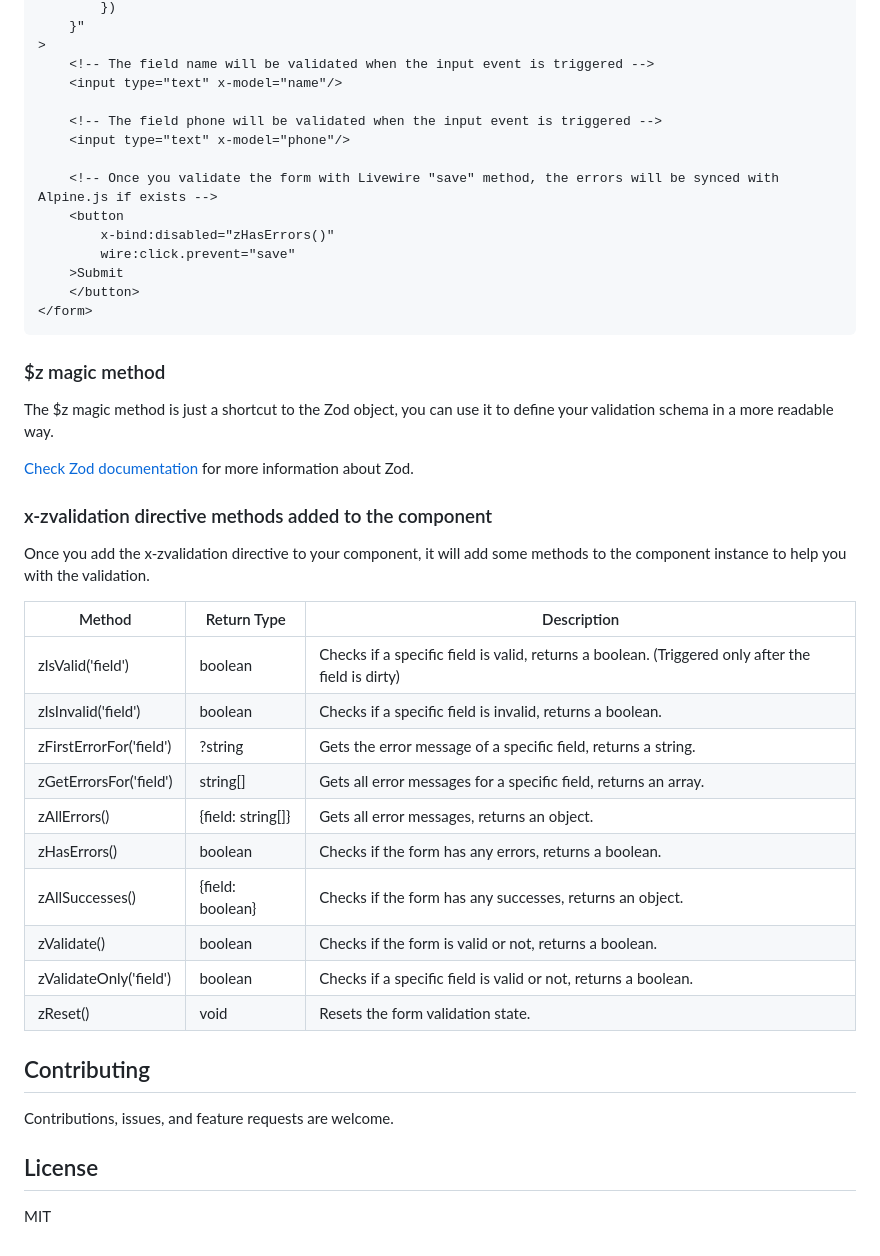
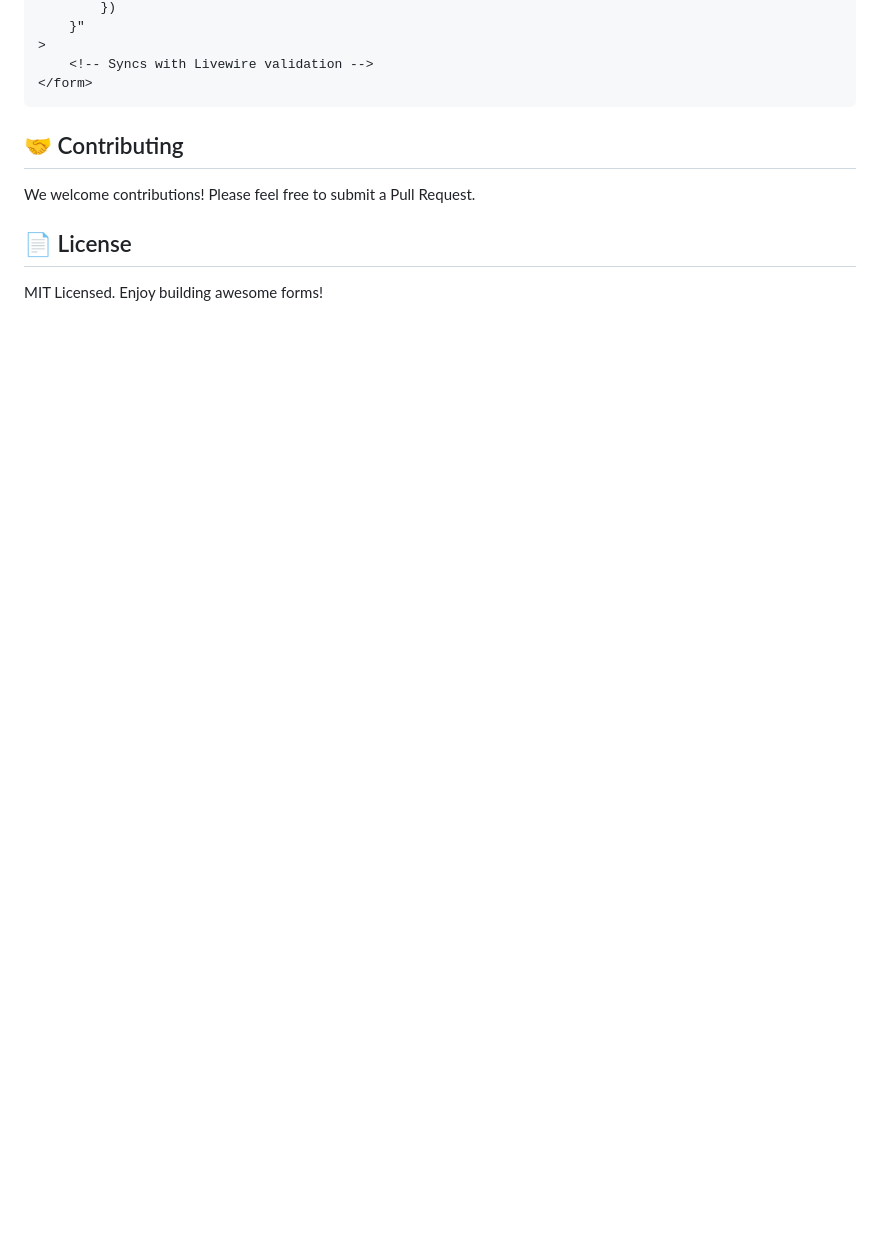
Before and after one commit to MarllonGomes/alpine-zod-validation, a Markdown page: README.md, the part around the change printed below. Rendered like a GitHub page; blank space fills up the shorter version.

````diff
--- a/README.md
+++ b/README.md
@@ -145,48 +153,14 @@ synced with the x-zvalidation errors and the field will be marked as invalid.
         })
     }"
 >
-    <!-- The field name will be validated when the input event is triggered -->
-    <input type="text" x-model="name"/>
-
-    <!-- The field phone will be validated when the input event is triggered -->
-    <input type="text" x-model="phone"/>
-
-    <!-- Once you validate the form with Livewire "save" method, the errors will be synced with Alpine.js if exists -->
-    <button
-        x-bind:disabled="zHasErrors()"
-        wire:click.prevent="save"
-    >Submit
-    </button>
+    <!-- Syncs with Livewire validation -->
 </form>
 ```
 
-### $z magic method
+## 🤝 Contributing
 
-The $z magic method is just a shortcut to the Zod object, you can use it to define your validation schema in a more readable way.
+We welcome contributions! Please feel free to submit a Pull Request.
 
-[Check Zod documentation](https://www.npmjs.com/package/zod) for more information about Zod.
+## 📄 License
 
-### x-zvalidation directive methods added to the component
-
-Once you add the x-zvalidation directive to your component, it will add some methods to the component instance to help you with the validation.
-
-| Method                  | Return Type       | Description                                                                                       |
-|-------------------------|-------------------|---------------------------------------------------------------------------------------------------|
-| zIsValid('field')       | boolean           | Checks if a specific field is valid, returns a boolean. (Triggered only after the field is dirty) |
-| zIsInvalid('field')     | boolean           | Checks if a specific field is invalid, returns a boolean.                                         |
-| zFirstErrorFor('field') | ?string           | Gets the error message of a specific field, returns a string.                                     |
-| zGetErrorsFor('field')  | string[]          | Gets all error messages for a specific field, returns an array.                                   |
-| zAllErrors()            | {field: string[]} | Gets all error messages, returns an object.                                                       |
-| zHasErrors()            | boolean           | Checks if the form has any errors, returns a boolean.                                             |
-| zAllSuccesses()         | {field: boolean}  | Checks if the form has any successes, returns an object.                                             |
-| zValidate()             | boolean           | Checks if the form is valid or not, returns a boolean.                                            |
-| zValidateOnly('field')  | boolean           | Checks if a specific field is valid or not, returns a boolean.                                    |
-| zReset()                | void              | Resets the form validation state.                                                                 |
-
-## Contributing
-
-Contributions, issues, and feature requests are welcome.
-
-## License
-
-MIT
+MIT Licensed. Enjoy building awesome forms!
````
Also changed, not shown: other parts of README.md (+89 -81 lines).
